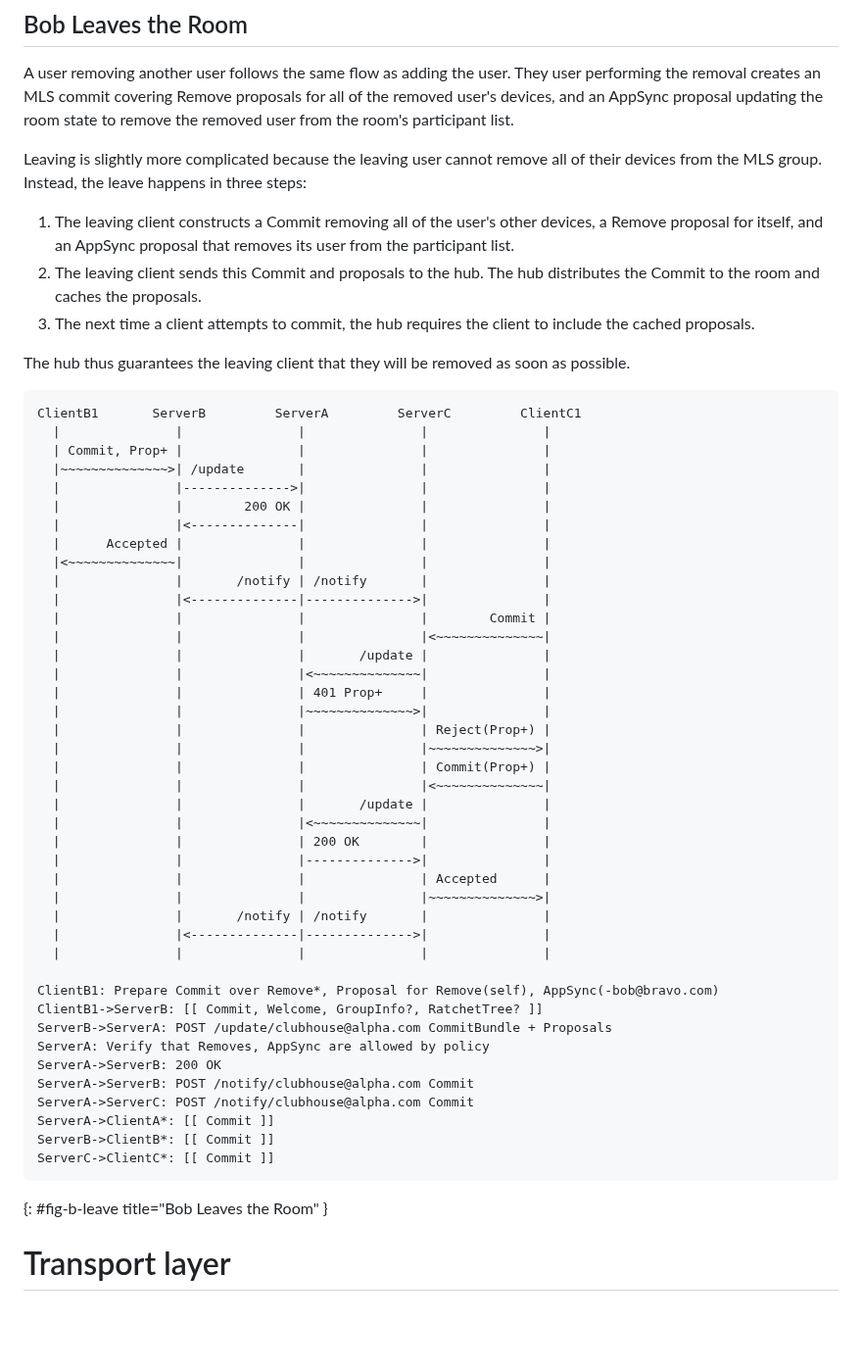
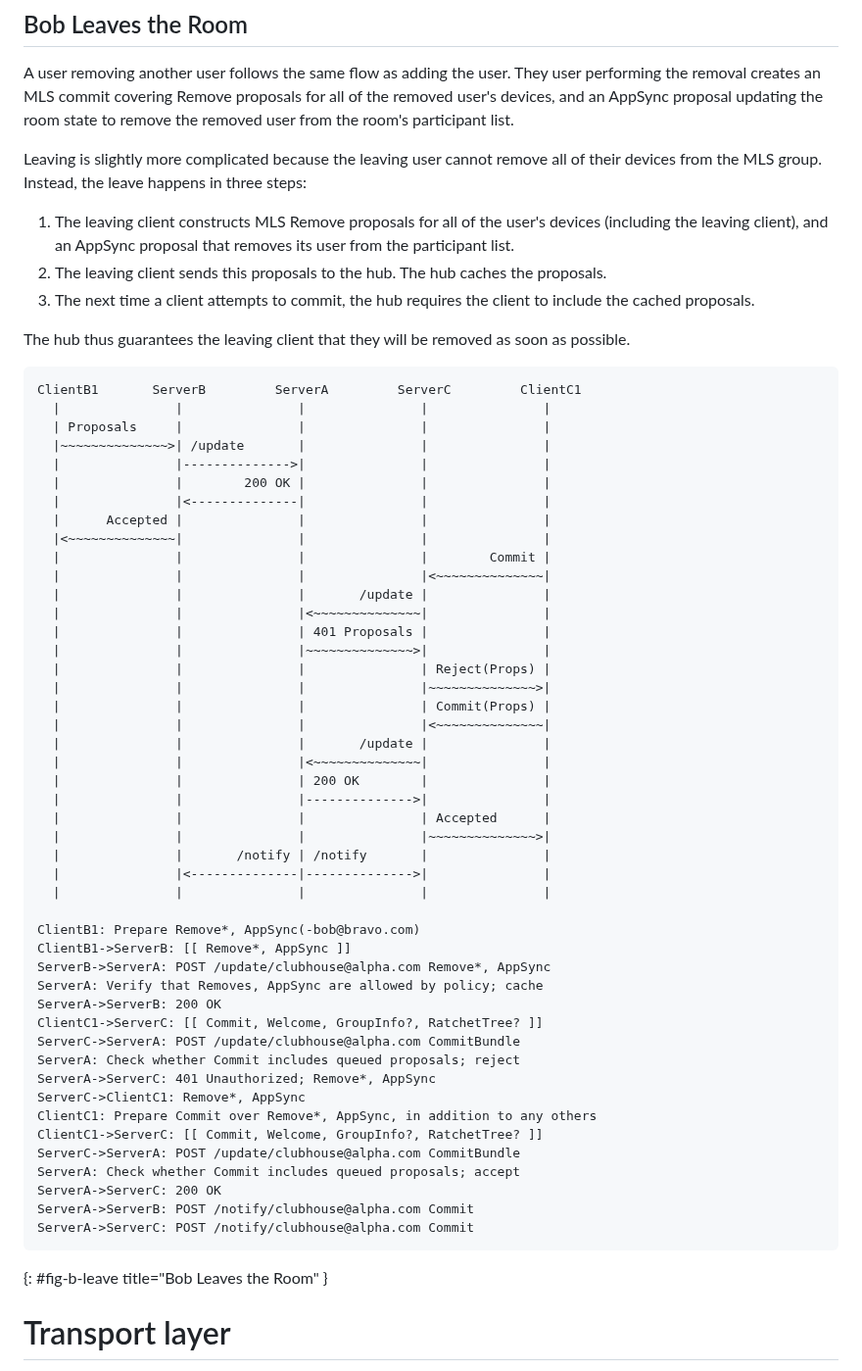
Before and after one commit to bifurcation/mimi-protocol, a Markdown page: draft-barnes-mimi-protocol.md, the part around the change. Shown at 98% size. GitHub-like rendering; blank space fills up the shorter version.

Commit message:
Bob leaves by sending proposals only, not commit

```diff
--- a/draft-barnes-mimi-protocol.md
+++ b/draft-barnes-mimi-protocol.md
@@ -359,11 +359,10 @@ state to remove the removed user from the room's participant list.
 Leaving is slightly more complicated because the leaving user cannot remove all
 of their devices from the MLS group.  Instead, the leave happens in three steps:
 
-1. The leaving client constructs a Commit removing all of the user's other
-   devices, a Remove proposal for itself, and an AppSync proposal that removes
+1. The leaving client constructs MLS Remove proposals for all of the user's
+   devices (including the leaving client), and an AppSync proposal that removes
    its user from the participant list.
-2. The leaving client sends this Commit and proposals to the hub.  The hub
-   distributes the Commit to the room and caches the proposals.
+2. The leaving client sends this proposals to the hub.  The hub caches the proposals.
 3. The next time a client attempts to commit, the hub requires the client to
    include the cached proposals.
 
@@ -373,24 +372,22 @@ possible.
 ~~~
 ClientB1       ServerB         ServerA         ServerC         ClientC1
   |               |               |               |               |
-  | Commit, Prop+ |               |               |               |
+  | Proposals     |               |               |               |
   |~~~~~~~~~~~~~~>| /update       |               |               |
   |               |-------------->|               |               |
   |               |        200 OK |               |               |
   |               |<--------------|               |               |
   |      Accepted |               |               |               |
   |<~~~~~~~~~~~~~~|               |               |               |
-  |               |       /notify | /notify       |               |
-  |               |<--------------|-------------->|               |
   |               |               |               |        Commit |
   |               |               |               |<~~~~~~~~~~~~~~|
   |               |               |       /update |               |
   |               |               |<~~~~~~~~~~~~~~|               |
-  |               |               | 401 Prop+     |               |
+  |               |               | 401 Proposals |               |
   |               |               |~~~~~~~~~~~~~~>|               |
-  |               |               |               | Reject(Prop+) |
+  |               |               |               | Reject(Props) |
   |               |               |               |~~~~~~~~~~~~~~>|
-  |               |               |               | Commit(Prop+) |
+  |               |               |               | Commit(Props) |
   |               |               |               |<~~~~~~~~~~~~~~|
   |               |               |       /update |               |
   |               |               |<~~~~~~~~~~~~~~|               |
@@ -402,20 +399,25 @@ ClientB1       ServerB         ServerA         ServerC         ClientC1
   |               |<--------------|-------------->|               |
   |               |               |               |               |
 
-ClientB1: Prepare Commit over Remove*, Proposal for Remove(self), AppSync(-bob@bravo.com)
-ClientB1->ServerB: [[ Commit, Welcome, GroupInfo?, RatchetTree? ]]
-ServerB->ServerA: POST /update/clubhouse@alpha.com CommitBundle + Proposals
-ServerA: Verify that Removes, AppSync are allowed by policy
+ClientB1: Prepare Remove*, AppSync(-bob@bravo.com)
+ClientB1->ServerB: [[ Remove*, AppSync ]]
+ServerB->ServerA: POST /update/clubhouse@alpha.com Remove*, AppSync
+ServerA: Verify that Removes, AppSync are allowed by policy; cache
 ServerA->ServerB: 200 OK
+ClientC1->ServerC: [[ Commit, Welcome, GroupInfo?, RatchetTree? ]]
+ServerC->ServerA: POST /update/clubhouse@alpha.com CommitBundle
+ServerA: Check whether Commit includes queued proposals; reject
+ServerA->ServerC: 401 Unauthorized; Remove*, AppSync
+ServerC->ClientC1: Remove*, AppSync
+ClientC1: Prepare Commit over Remove*, AppSync, in addition to any others
+ClientC1->ServerC: [[ Commit, Welcome, GroupInfo?, RatchetTree? ]]
+ServerC->ServerA: POST /update/clubhouse@alpha.com CommitBundle
+ServerA: Check whether Commit includes queued proposals; accept
+ServerA->ServerC: 200 OK
 ServerA->ServerB: POST /notify/clubhouse@alpha.com Commit
 ServerA->ServerC: POST /notify/clubhouse@alpha.com Commit
-ServerA->ClientA*: [[ Commit ]]
-ServerB->ClientB*: [[ Commit ]]
-ServerC->ClientC*: [[ Commit ]]
 ~~~
 {: #fig-b-leave title="Bob Leaves the Room" }
-
-
 
 # Transport layer
 
```
